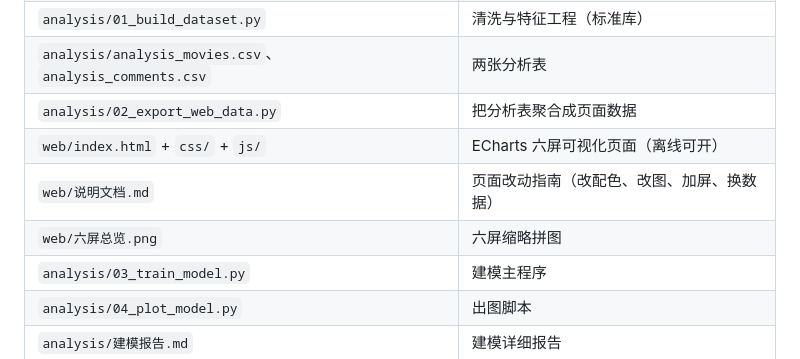
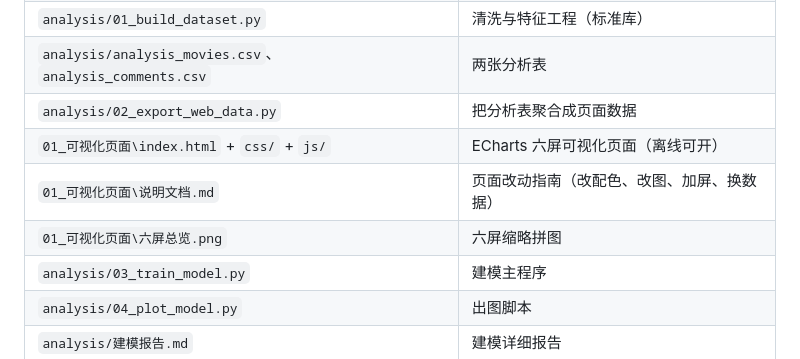
Before and after one commit to cx77nb/douban-movie-analysis, a Markdown page: 02_分析报告/报告.md, the part around the change. GitHub-like rendering.

Commit message:
报告附录：文件清单改用交付目录结构

```diff
--- a/02_分析报告/报告.md
+++ b/02_分析报告/报告.md
@@ -428,9 +428,9 @@
 | `analysis/01_build_dataset.py` | 清洗与特征工程（标准库） |
 | `analysis/analysis_movies.csv`、`analysis_comments.csv` | 两张分析表 |
 | `analysis/02_export_web_data.py` | 把分析表聚合成页面数据 |
-| `web/index.html` + `css/` + `js/` | ECharts 六屏可视化页面（离线可开） |
-| `web/说明文档.md` | 页面改动指南（改配色、改图、加屏、换数据） |
-| `web/六屏总览.png` | 六屏缩略拼图 |
+| `01_可视化页面\index.html` + `css/` + `js/` | ECharts 六屏可视化页面（离线可开） |
+| `01_可视化页面\说明文档.md` | 页面改动指南（改配色、改图、加屏、换数据） |
+| `01_可视化页面\六屏总览.png` | 六屏缩略拼图 |
 | `analysis/03_train_model.py` | 建模主程序 |
 | `analysis/04_plot_model.py` | 出图脚本 |
 | `analysis/建模报告.md` | 建模详细报告 |
```
